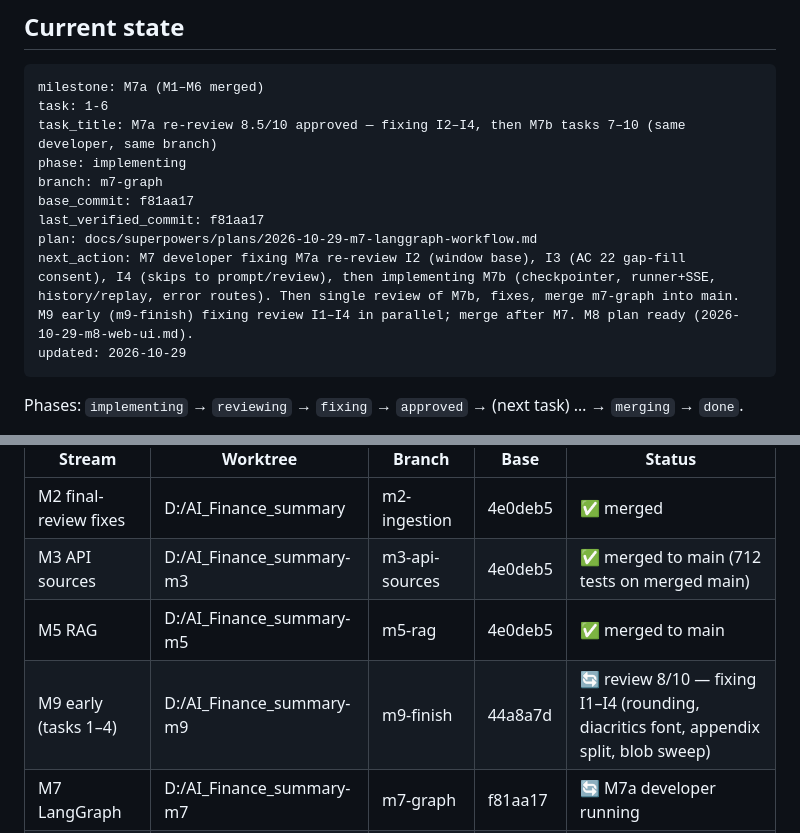
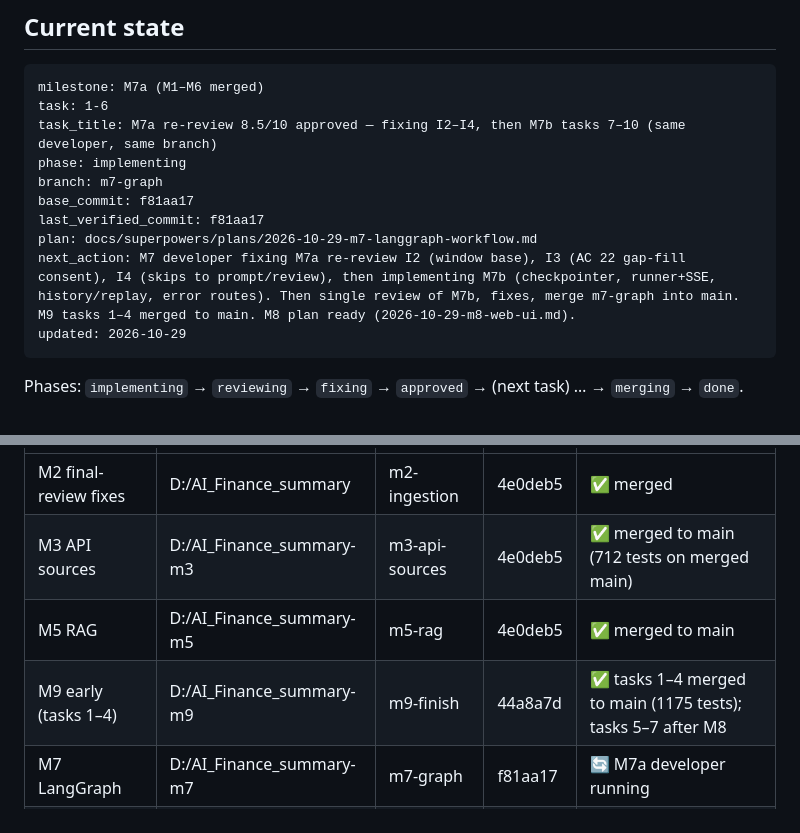
Before and after one commit to AndreiMalan/ai-finance-summary, a Markdown page: docs/PROGRESS.md, 2 parts joined by grey strips. Drawn GitHub-style.

Commit message:
docs: PROGRESS M9 early merged
Co-Authored-By: Claude Opus 5.5 <noreply@anthropic.com>

````diff
--- a/docs/PROGRESS.md
+++ b/docs/PROGRESS.md
@@ -14,7 +14,7 @@ branch: m7-graph
 base_commit: f81aa17
 last_verified_commit: f81aa17
 plan: docs/superpowers/plans/2026-10-29-m7-langgraph-workflow.md
-next_action: M7 developer fixing M7a re-review I2 (window base), I3 (AC 22 gap-fill consent), I4 (skips to prompt/review), then implementing M7b (checkpointer, runner+SSE, history/replay, error routes). Then single review of M7b, fixes, merge m7-graph into main. M9 early (m9-finish) fixing review I1–I4 in parallel; merge after M7. M8 plan ready (2026-10-29-m8-web-ui.md).
+next_action: M7 developer fixing M7a re-review I2 (window base), I3 (AC 22 gap-fill consent), I4 (skips to prompt/review), then implementing M7b (checkpointer, runner+SSE, history/replay, error routes). Then single review of M7b, fixes, merge m7-graph into main. M9 tasks 1–4 merged to main. M8 plan ready (2026-10-29-m8-web-ui.md).
 updated: 2026-10-29
 ```
 
@@ -36,7 +36,7 @@ Phases: `implementing` → `reviewing` → `fixing` → `approved` → (next tas
 | M2 final-review fixes | D:/AI_Finance_summary | m2-ingestion | 4e0deb5 | ✅ merged |
 | M3 API sources | D:/AI_Finance_summary-m3 | m3-api-sources | 4e0deb5 | ✅ merged to main (712 tests on merged main) |
 | M5 RAG | D:/AI_Finance_summary-m5 | m5-rag | 4e0deb5 | ✅ merged to main |
-| M9 early (tasks 1–4) | D:/AI_Finance_summary-m9 | m9-finish | 44a8a7d | 🔄 review 8/10 — fixing I1–I4 (rounding, diacritics font, appendix split, blob sweep) |
+| M9 early (tasks 1–4) | D:/AI_Finance_summary-m9 | m9-finish | 44a8a7d | ✅ tasks 1–4 merged to main (1175 tests); tasks 5–7 after M8 |
 | M7 LangGraph | D:/AI_Finance_summary-m7 | m7-graph | f81aa17 | 🔄 M7a developer running |
 | M6 LLM layer | D:/AI_Finance_summary-m6 | m6-llm | 7d53991 | ✅ merged to main (1045 tests) |
 | M4 Analytics + verifier | D:/AI_Finance_summary-m4 | m4-analytics | ed3017e | ✅ merged to main (961 tests) |
````
